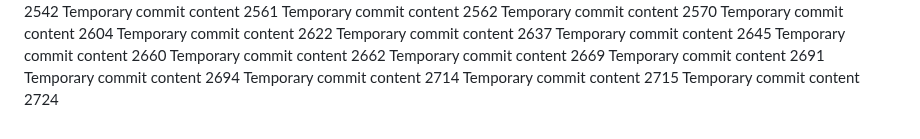
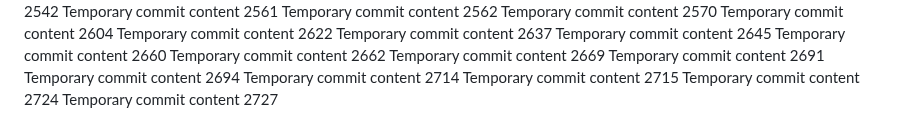
Before and after one commit to LagosStreet/globe, a Markdown page: ghjf/readme.md, the part around the change. GitHub-like rendering.

```diff
--- a/ghjf/readme.md
+++ b/ghjf/readme.md
@@ -268,3 +268,4 @@ Temporary commit content 2694
 Temporary commit content 2714
 Temporary commit content 2715
 Temporary commit content 2724
+Temporary commit content 2727
```
